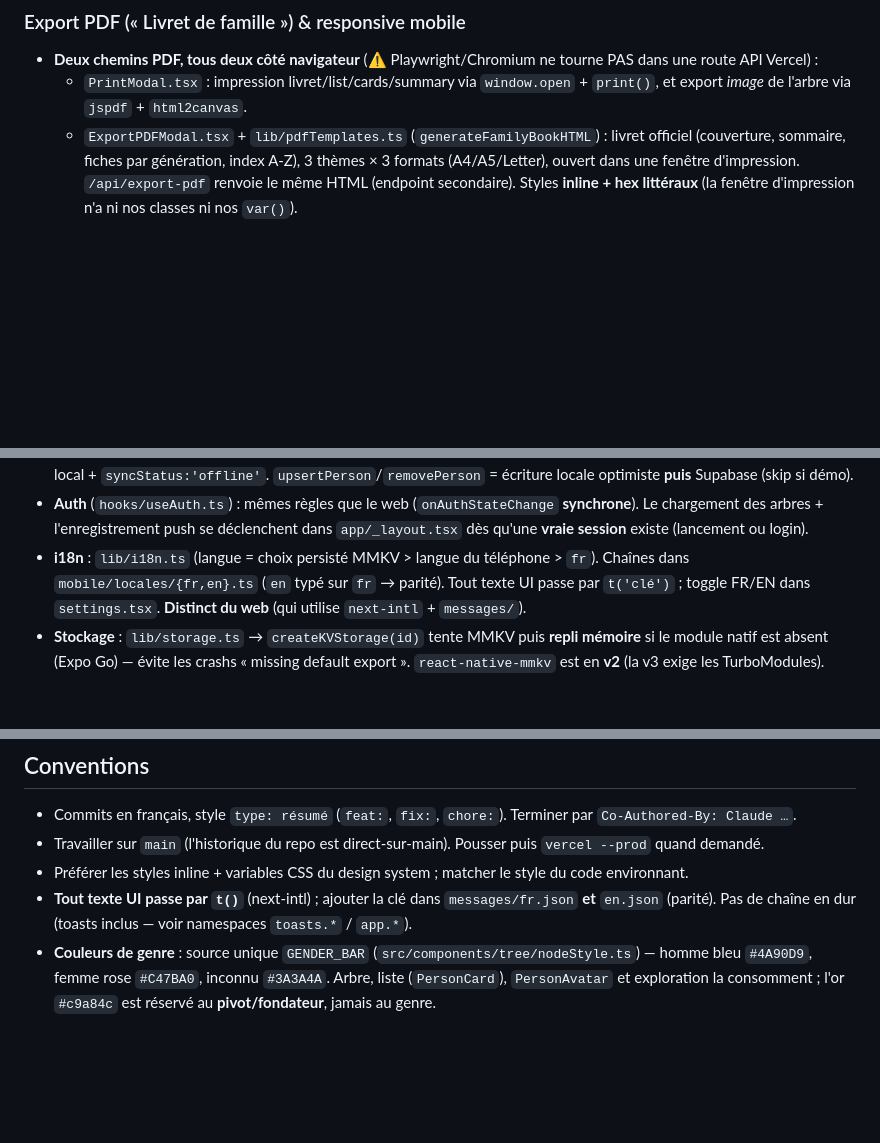
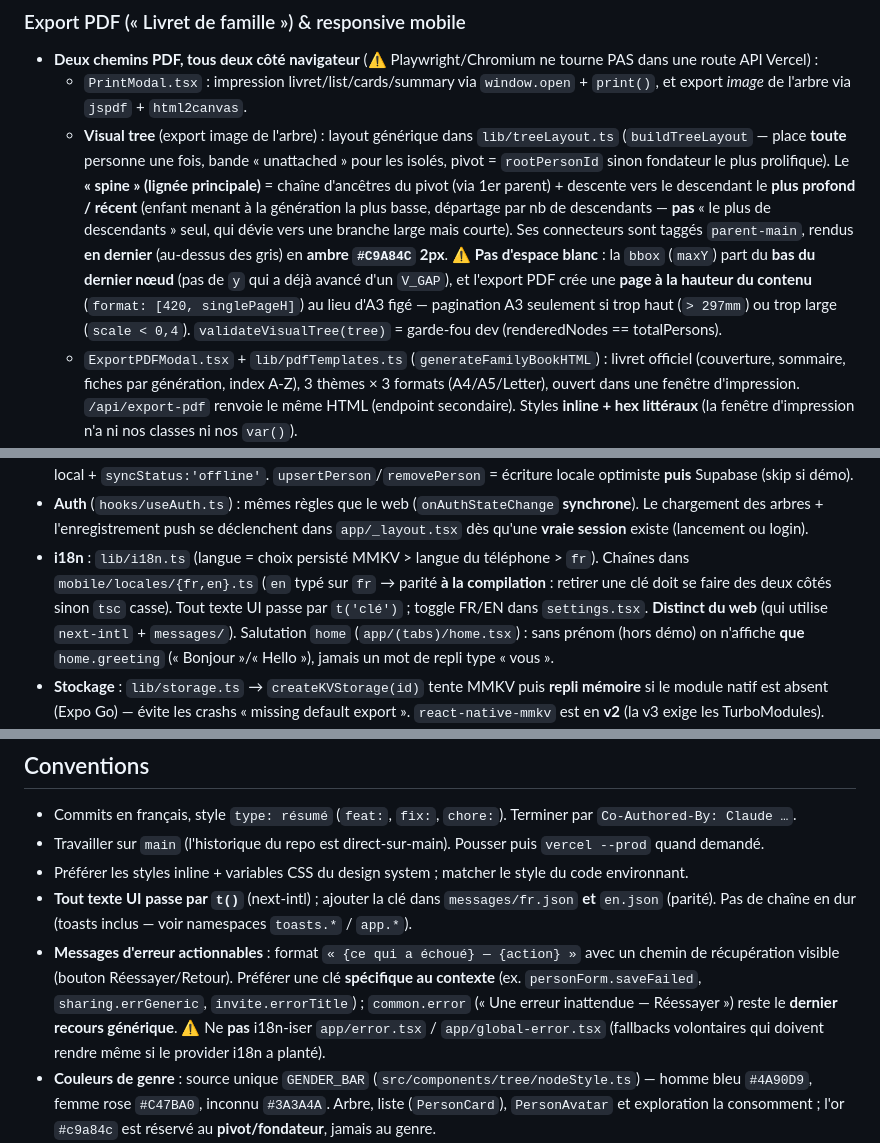
Before and after one commit to ndjoumessi/suimini, a Markdown page: CLAUDE.md, 3 parts joined by grey strips. Drawn GitHub-style; blank space fills up the shorter version.

Commit message:
docs(claude): Visual tree (spine/bbox/page), erreurs actionnables, parité mobile
- Export PDF : layout générique treeLayout, spine = descendant le plus profond
  (ambre #C9A84C 2px rendu en dernier), bbox au bas du dernier nœud, page PDF
  à la hauteur du contenu (sinon pagination A3).
- Convention messages d'erreur actionnables « {échec} — {action} » + ne pas
  i18n-iser error.tsx / global-error.tsx.
- Mobile i18n : parité fr/en à la compilation ; salutation sans mot de repli « vous ».

Co-Authored-By: Claude Opus 4.8 (1M context) <noreply@anthropic.com>

````diff
--- a/CLAUDE.md
+++ b/CLAUDE.md
@@ -78,6 +78,7 @@ e2e/                   # tests Playwright
 ### Export PDF (« Livret de famille ») & responsive mobile
 - **Deux chemins PDF, tous deux côté navigateur** (⚠️ Playwright/Chromium ne tourne PAS dans une route API Vercel) :
   - `PrintModal.tsx` : impression livret/list/cards/summary via `window.open` + `print()`, et export *image* de l'arbre via `jspdf` + `html2canvas`.
+  - **Visual tree** (export image de l'arbre) : layout générique dans `lib/treeLayout.ts` (`buildTreeLayout` — place **toute** personne une fois, bande « unattached » pour les isolés, pivot = `rootPersonId` sinon fondateur le plus prolifique). Le **« spine » (lignée principale)** = chaîne d'ancêtres du pivot (via 1er parent) + descente vers le descendant le **plus profond / récent** (enfant menant à la génération la plus basse, départage par nb de descendants — **pas** « le plus de descendants » seul, qui dévie vers une branche large mais courte). Ses connecteurs sont taggés `parent-main`, rendus **en dernier** (au-dessus des gris) en **ambre `#C9A84C` 2px**. ⚠️ **Pas d'espace blanc** : la `bbox` (`maxY`) part du **bas du dernier nœud** (pas de `y` qui a déjà avancé d'un `V_GAP`), et l'export PDF crée une **page à la hauteur du contenu** (`format: [420, singlePageH]`) au lieu d'A3 figé — pagination A3 seulement si trop haut (`> 297mm`) ou trop large (`scale < 0,4`). `validateVisualTree(tree)` = garde-fou dev (renderedNodes == totalPersons).
   - `ExportPDFModal.tsx` + `lib/pdfTemplates.ts` (`generateFamilyBookHTML`) : livret officiel (couverture, sommaire, fiches par génération, index A-Z), 3 thèmes × 3 formats (A4/A5/Letter), ouvert dans une fenêtre d'impression. `/api/export-pdf` renvoie le même HTML (endpoint secondaire). Styles **inline + hex littéraux** (la fenêtre d'impression n'a ni nos classes ni nos `var()`).
 - **Mobile** : `useMediaQuery` / `useIsMobile` (≤767px). En dessous, la sidebar est masquée au profit de `BottomNav.tsx`, et `PersonPanel` s'ouvre en bottom-sheet plein écran.
 
@@ -131,7 +132,7 @@ App native compagnon (iOS/Android), même design « Atelier » que le web. **Pro
   ```
 - **Données / store** (`lib/store.ts`, Zustand) : `seedDemo()` seed l'arbre démo (`sampleData.ts` = **Famille Dupont fictive**, 28 pers./5 gén.), `isDemo` global (pas dans `useAuth` — sinon l'AuthGate ne le voit pas). `refreshFromRemote()` **REMPLACE** les arbres par ceux de Supabase pour un user connecté (jamais de merge avec le démo) ; échec → garde le local + `syncStatus:'offline'`. `upsertPerson`/`removePerson` = écriture locale optimiste **puis** Supabase (skip si démo).
 - **Auth** (`hooks/useAuth.ts`) : mêmes règles que le web (`onAuthStateChange` **synchrone**). Le chargement des arbres + l'enregistrement push se déclenchent dans `app/_layout.tsx` dès qu'une **vraie session** existe (lancement ou login).
-- **i18n** : `lib/i18n.ts` (langue = choix persisté MMKV > langue du téléphone > `fr`). Chaînes dans `mobile/locales/{fr,en}.ts` (`en` typé sur `fr` → parité). Tout texte UI passe par `t('clé')` ; toggle FR/EN dans `settings.tsx`. **Distinct du web** (qui utilise `next-intl` + `messages/`).
+- **i18n** : `lib/i18n.ts` (langue = choix persisté MMKV > langue du téléphone > `fr`). Chaînes dans `mobile/locales/{fr,en}.ts` (`en` typé sur `fr` → parité **à la compilation** : retirer une clé doit se faire des deux côtés sinon `tsc` casse). Tout texte UI passe par `t('clé')` ; toggle FR/EN dans `settings.tsx`. **Distinct du web** (qui utilise `next-intl` + `messages/`). Salutation `home` (`app/(tabs)/home.tsx`) : sans prénom (hors démo) on n'affiche **que** `home.greeting` (« Bonjour »/« Hello »), jamais un mot de repli type « vous ».
 - **Stockage** : `lib/storage.ts` → `createKVStorage(id)` tente MMKV puis **repli mémoire** si le module natif est absent (Expo Go) — évite les crashs « missing default export ». `react-native-mmkv` est en **v2** (la v3 exige les TurboModules).
 - **Push** : `lib/notifications.ts` (token Expo → POST `/api/push/register` côté web, best-effort). Table `supabase/push-tokens.sql` (RLS `user_id = auth.uid()`). Délivrance réelle = build de dev + déclencheur serveur (API Expo) à ajouter.
 - **Assets** : `mobile/assets/{icon,splash,adaptive-icon}.png` générés via Pillow (polices Bricolage/Hanken des paquets `@expo-google-fonts`).
@@ -175,6 +176,7 @@ L'app **mobile** lit les mêmes valeurs Supabase via `EXPO_PUBLIC_SUPABASE_URL`
 - Travailler sur `main` (l'historique du repo est direct-sur-main). Pousser puis `vercel --prod` quand demandé.
 - Préférer les styles inline + variables CSS du design system ; matcher le style du code environnant.
 - **Tout texte UI passe par `t()`** (next-intl) ; ajouter la clé dans `messages/fr.json` **et** `en.json` (parité). Pas de chaîne en dur (toasts inclus — voir namespaces `toasts.*` / `app.*`).
+- **Messages d'erreur actionnables** : format `« {ce qui a échoué} — {action} »` avec un chemin de récupération visible (bouton Réessayer/Retour). Préférer une clé **spécifique au contexte** (ex. `personForm.saveFailed`, `sharing.errGeneric`, `invite.errorTitle`) ; `common.error` (« Une erreur inattendue — Réessayer ») reste le **dernier recours générique**. ⚠️ Ne **pas** i18n-iser `app/error.tsx` / `app/global-error.tsx` (fallbacks volontaires qui doivent rendre même si le provider i18n a planté).
 - **Couleurs de genre** : source unique `GENDER_BAR` (`src/components/tree/nodeStyle.ts`) — homme bleu `#4A90D9`, femme rose `#C47BA0`, inconnu `#3A3A4A`. Arbre, liste (`PersonCard`), `PersonAvatar` et exploration la consomment ; l'or `#c9a84c` est réservé au **pivot/fondateur**, jamais au genre.
 - **Modales** : utiliser le hook `useOverlay(onClose)` (focus-trap + Esc + verrou de scroll + restauration du focus) ; ne pas réimplémenter à la main. Le composant doit être **monté seulement quand ouvert** (le hook agit au mount). Le `:focus-visible` est global dans `globals.css`.
 - **Pages légales** (`/cgu`, `/confidentialite`) : composant client partagé `LegalDoc.tsx` + namespaces `cgu.*` / `privacy.*` (rich text via `t.rich` avec tags `<b>`).
````
